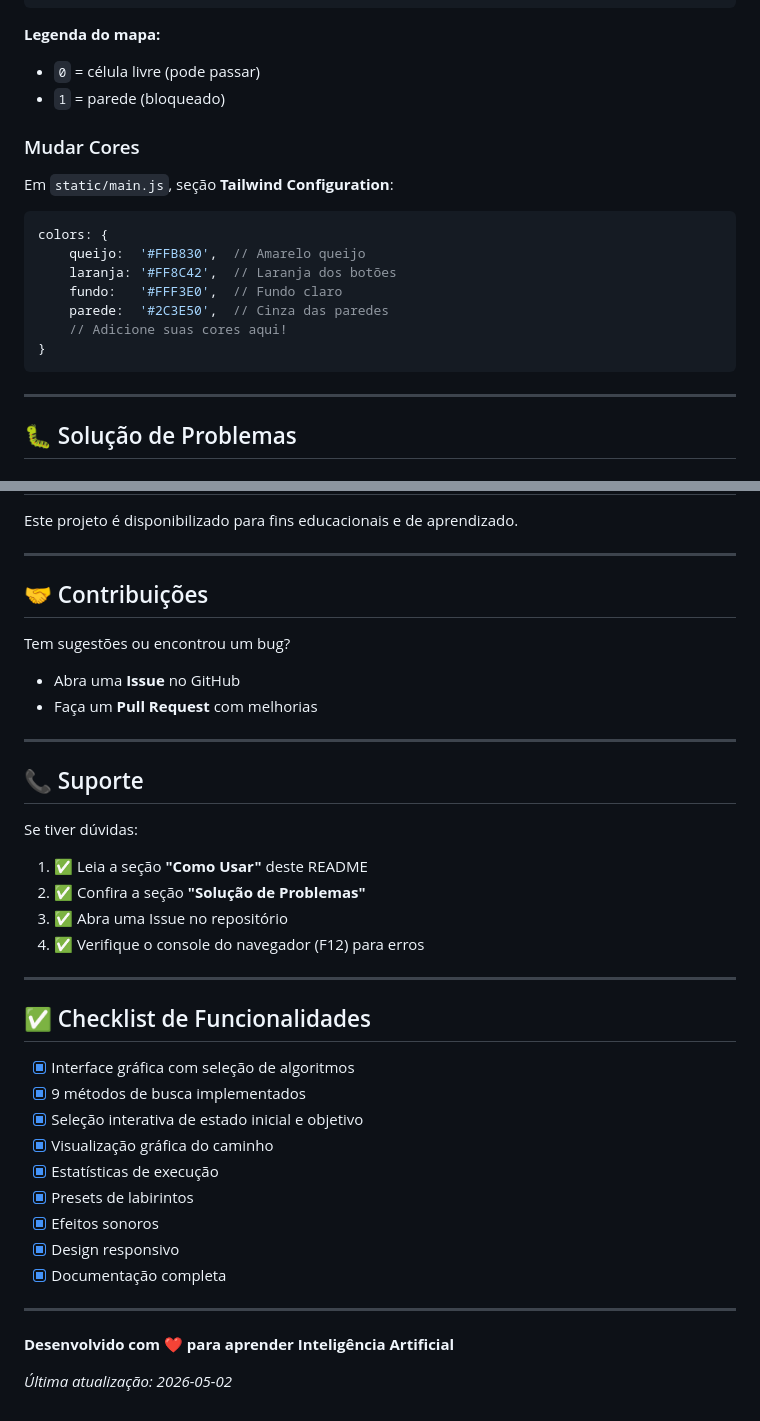
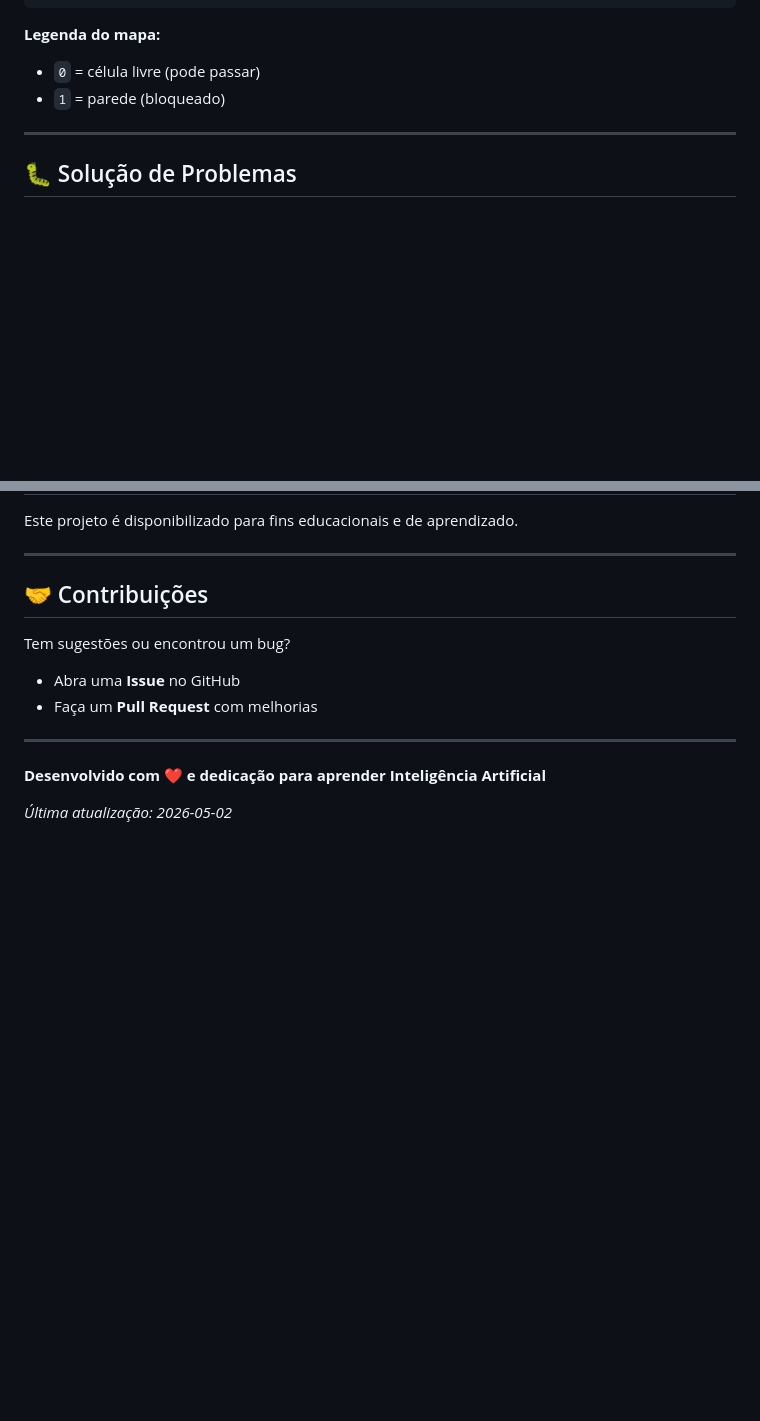
Before and after one commit to JulianaJacinto/Labirinto_do_Ratinho, a Markdown page: README.md, 2 parts joined by grey strips. GitHub-like rendering; blank space fills up the shorter version.

Commit message:
Clean up README by removing color and support sections
Removed sections on color customization and support details.

````diff
--- a/README.md
+++ b/README.md
@@ -220,20 +220,6 @@ Edite `static/labirintos.json`:
 - `0` = célula livre (pode passar)
 - `1` = parede (bloqueado)
 
-### Mudar Cores
-
-Em `static/main.js`, seção **Tailwind Configuration**:
-
-```javascript
-colors: {
-    queijo:  '#FFB830',  // Amarelo queijo
-    laranja: '#FF8C42',  // Laranja dos botões
-    fundo:   '#FFF3E0',  // Fundo claro
-    parede:  '#2C3E50',  // Cinza das paredes
-    // Adicione suas cores aqui!
-}
-```
-
 ---
 
 ## 🐛 Solução de Problemas
@@ -328,31 +314,6 @@ Tem sugestões ou encontrou um bug?
 
 ---
 
-## 📞 Suporte
-
-Se tiver dúvidas:
-
-1. ✅ Leia a seção **"Como Usar"** deste README
-2. ✅ Confira a seção **"Solução de Problemas"**
-3. ✅ Abra uma Issue no repositório
-4. ✅ Verifique o console do navegador (F12) para erros
-
----
-
-## ✅ Checklist de Funcionalidades
-
-- [x] Interface gráfica com seleção de algoritmos
-- [x] 9 métodos de busca implementados
-- [x] Seleção interativa de estado inicial e objetivo
-- [x] Visualização gráfica do caminho
-- [x] Estatísticas de execução
-- [x] Presets de labirintos
-- [x] Efeitos sonoros
-- [x] Design responsivo
-- [x] Documentação completa
-
----
-
-**Desenvolvido com ❤️ para aprender Inteligência Artificial**
+**Desenvolvido com ❤️ e dedicação para aprender Inteligência Artificial**
 
 *Última atualização: 2026-05-02*
````
